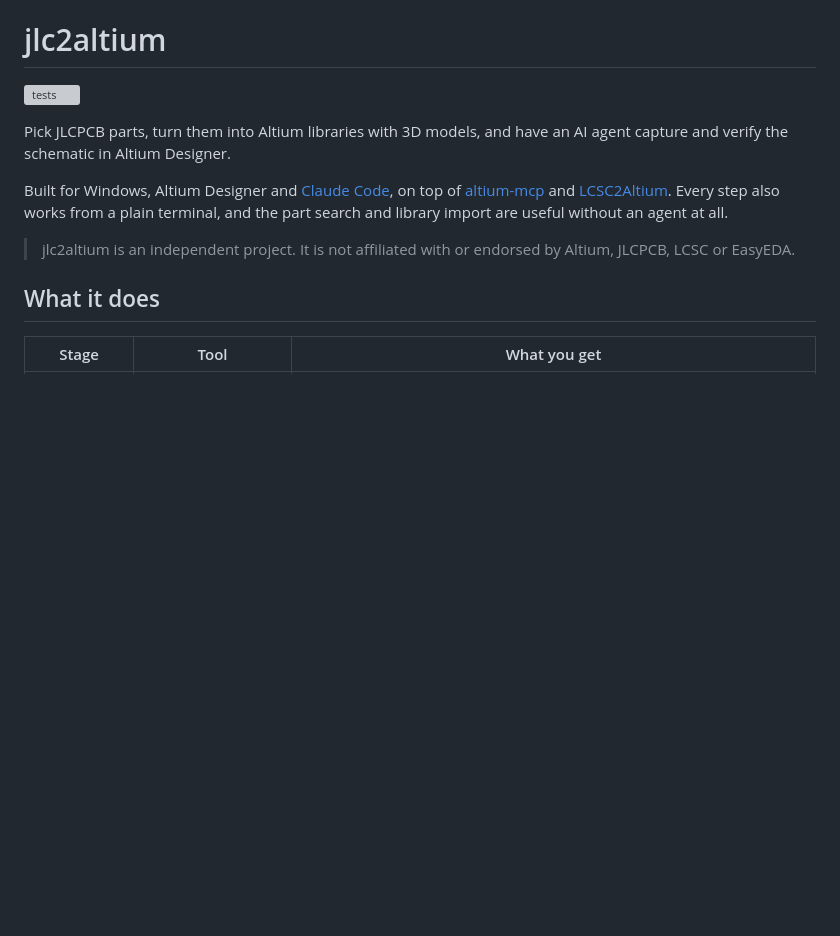
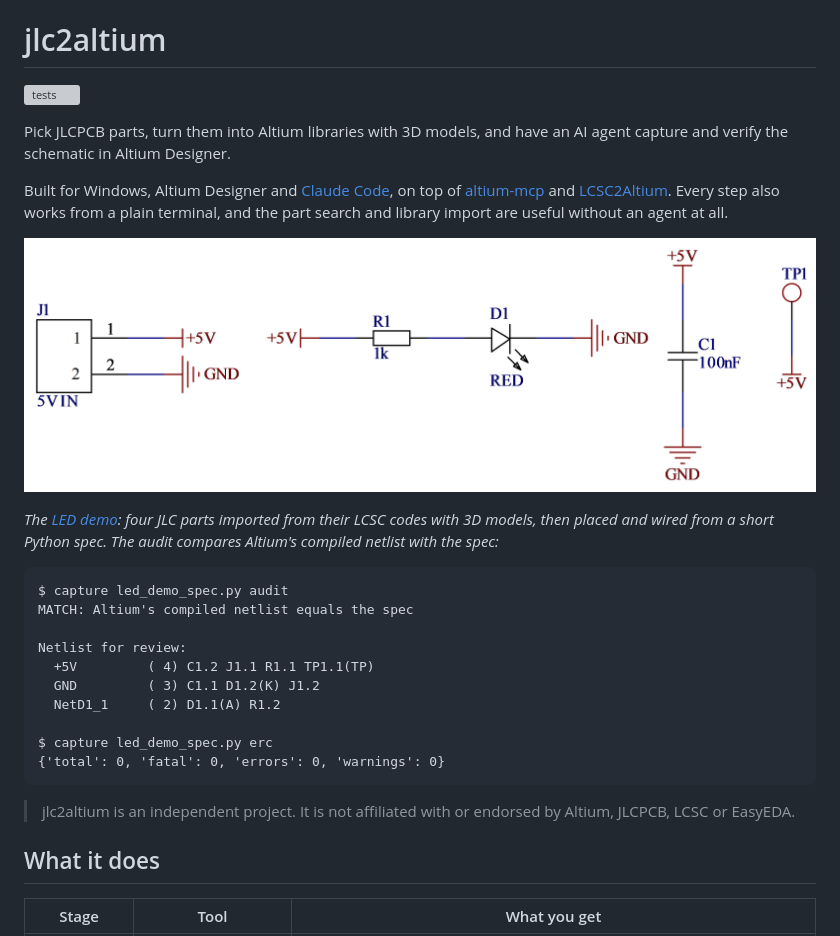
Before and after one commit to GavinnnTann/jlc2altium, a Markdown page: README.md, the part around the change. Drawn GitHub-style; pictures changed too: docs/led-demo.png (added); blank space fills up the shorter version; grey boxes are pictures that could not be loaded.

Commit message:
docs: add rendered LED demo sheet and audit output to README

````diff
--- a/README.md
+++ b/README.md
@@ -10,6 +10,25 @@ on top of [altium-mcp](https://github.com/coffeenmusic/altium-mcp) and
 [LCSC2Altium](https://github.com/Gort-Power/LCSC2Altium). Every step also works
 from a plain terminal, and the part search and library import are useful
 without an agent at all.
+
+![LED demo sheet captured by jlc2altium and rendered by Altium](docs/led-demo.png)
+
+*The [LED demo](capture/examples/led_demo_spec.py): four JLC parts imported
+from their LCSC codes with 3D models, then placed and wired from a short
+Python spec. The audit compares Altium's compiled netlist with the spec:*
+
+```
+$ capture led_demo_spec.py audit
+MATCH: Altium's compiled netlist equals the spec
+
+Netlist for review:
+  +5V         ( 4) C1.2 J1.1 R1.1 TP1.1(TP)
+  GND         ( 3) C1.1 D1.2(K) J1.2
+  NetD1_1     ( 2) D1.1(A) R1.2
+
+$ capture led_demo_spec.py erc
+{'total': 0, 'fatal': 0, 'errors': 0, 'warnings': 0}
+```
 
 > jlc2altium is an independent project. It is not affiliated with or endorsed
 > by Altium, JLCPCB, LCSC or EasyEDA.
````
